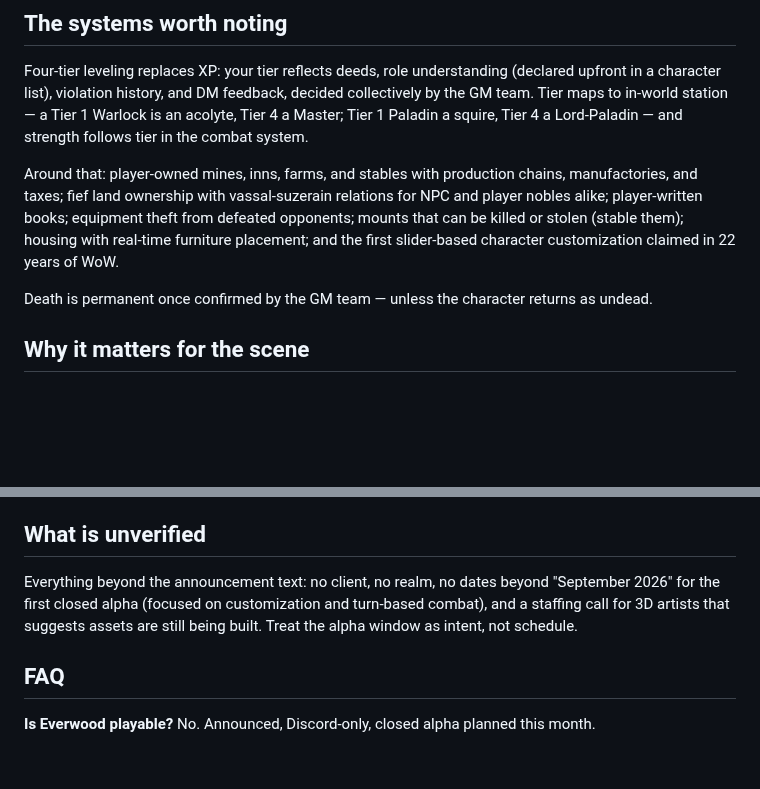
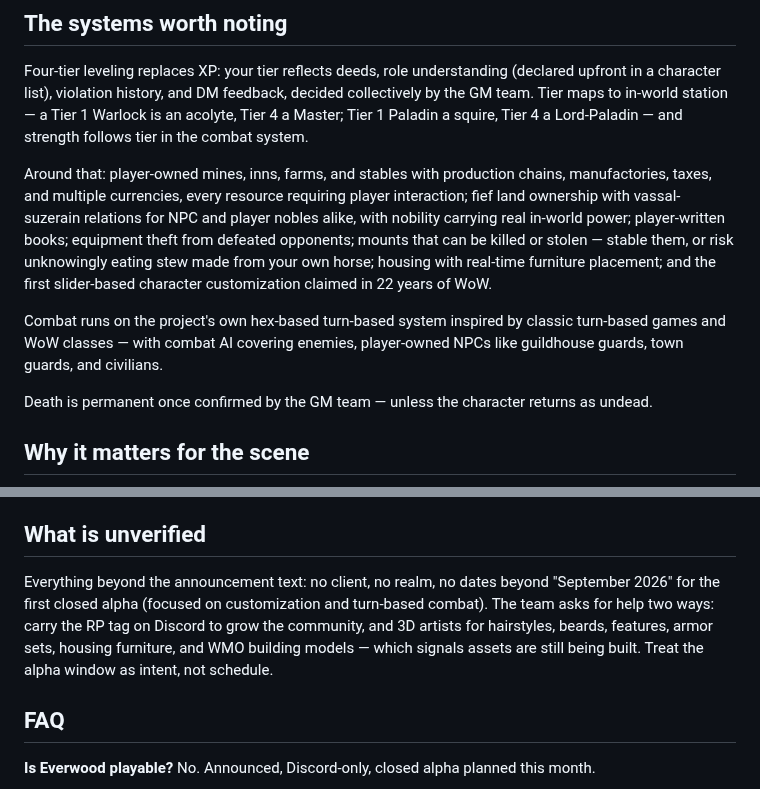
Before and after one commit to DealsBeam/world-of-warcraft-private-servers, a Markdown page: src/news/everwood-hard-rp-announced.md, 2 parts joined by grey strips. Rendered like a GitHub page; blank space fills up the shorter version.

Commit message:
Everwood post: full announcement coverage (combat AI, currencies, help call)

```diff
--- a/src/news/everwood-hard-rp-announced.md
+++ b/src/news/everwood-hard-rp-announced.md
@@ -30,7 +30,9 @@ The community pitch is unusual too: an English- and Russian-speaking blend with
 
 Four-tier leveling replaces XP: your tier reflects deeds, role understanding (declared upfront in a character list), violation history, and DM feedback, decided collectively by the GM team. Tier maps to in-world station — a Tier 1 Warlock is an acolyte, Tier 4 a Master; Tier 1 Paladin a squire, Tier 4 a Lord-Paladin — and strength follows tier in the combat system.
 
-Around that: player-owned mines, inns, farms, and stables with production chains, manufactories, and taxes; fief land ownership with vassal-suzerain relations for NPC and player nobles alike; player-written books; equipment theft from defeated opponents; mounts that can be killed or stolen (stable them); housing with real-time furniture placement; and the first slider-based character customization claimed in 22 years of WoW.
+Around that: player-owned mines, inns, farms, and stables with production chains, manufactories, taxes, and multiple currencies, every resource requiring player interaction; fief land ownership with vassal-suzerain relations for NPC and player nobles alike, with nobility carrying real in-world power; player-written books; equipment theft from defeated opponents; mounts that can be killed or stolen — stable them, or risk unknowingly eating stew made from your own horse; housing with real-time furniture placement; and the first slider-based character customization claimed in 22 years of WoW.
+
+Combat runs on the project's own hex-based turn-based system inspired by classic turn-based games and WoW classes — with combat AI covering enemies, player-owned NPCs like guildhouse guards, town guards, and civilians.
 
 Death is permanent once confirmed by the GM team — unless the character returns as undead.
 
@@ -42,7 +44,7 @@ Moderation transparency is also stricter than the norm: two-tier rules with play
 
 ## What is unverified
 
-Everything beyond the announcement text: no client, no realm, no dates beyond "September 2026" for the first closed alpha (focused on customization and turn-based combat), and a staffing call for 3D artists that suggests assets are still being built. Treat the alpha window as intent, not schedule.
+Everything beyond the announcement text: no client, no realm, no dates beyond "September 2026" for the first closed alpha (focused on customization and turn-based combat). The team asks for help two ways: carry the RP tag on Discord to grow the community, and 3D artists for hairstyles, beards, features, armor sets, housing furniture, and WMO building models — which signals assets are still being built. Treat the alpha window as intent, not schedule.
 
 ## FAQ
 
```
